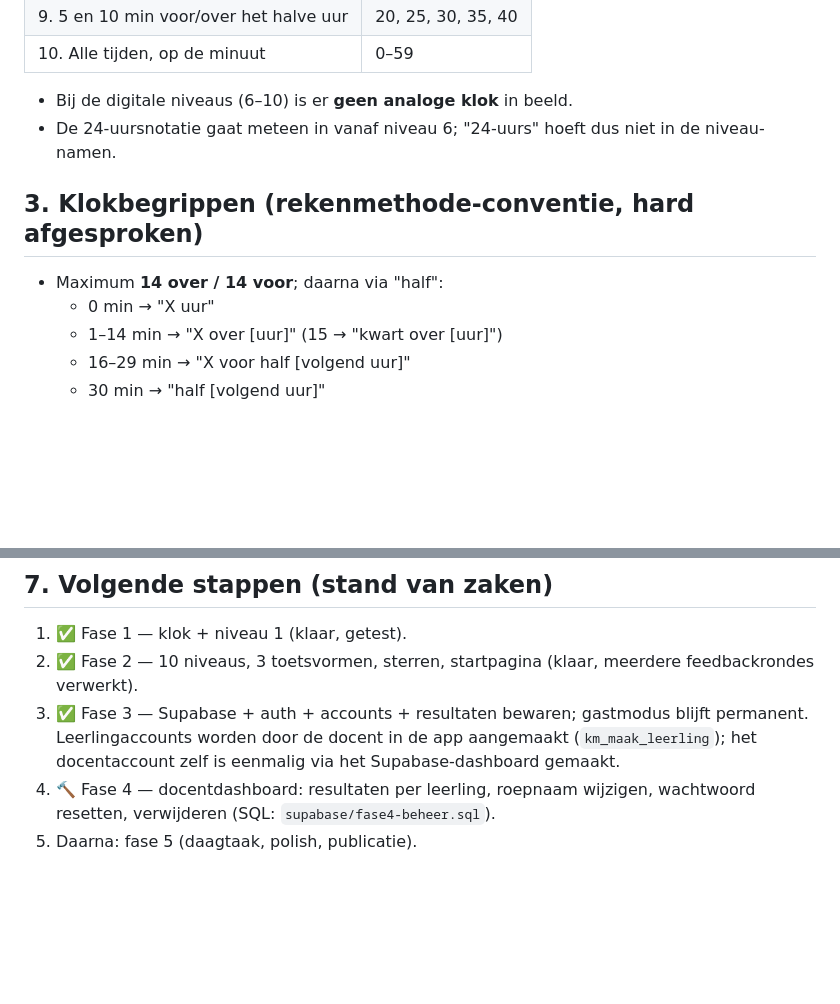
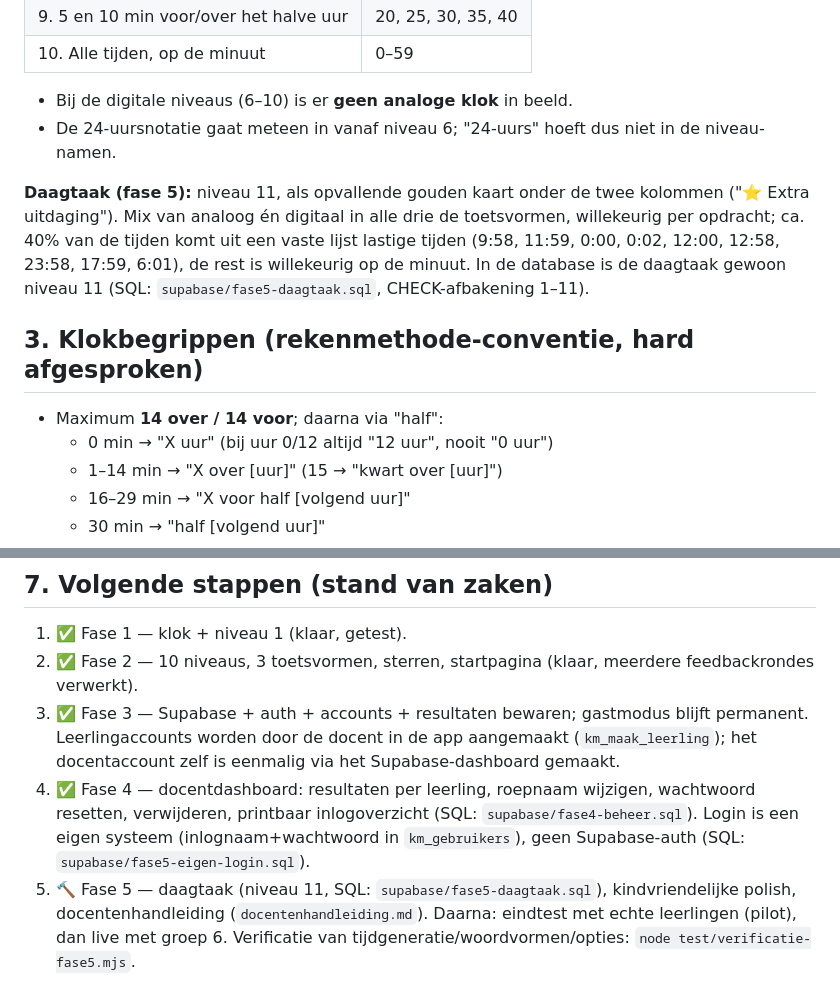
Before and after one commit to MeesKees7/klokmeester, a Markdown page: agents.md, 2 parts joined by grey strips. Rendered like a GitHub page; blank space fills up the shorter version.

```diff
--- a/agents.md
+++ b/agents.md
@@ -34,10 +34,17 @@ inhoud en scope; dit bestand beschrijft hoe we werken.
 - Bij de digitale niveaus (6–10) is er **geen analoge klok** in beeld.
 - De 24-uursnotatie gaat meteen in vanaf niveau 6; "24-uurs" hoeft dus niet in de niveau­namen.
 
+**Daagtaak (fase 5):** niveau 11, als opvallende gouden kaart onder de twee kolommen
+("⭐ Extra uitdaging"). Mix van analoog én digitaal in alle drie de toetsvormen,
+willekeurig per opdracht; ca. 40% van de tijden komt uit een vaste lijst lastige tijden
+(9:58, 11:59, 0:00, 0:02, 12:00, 12:58, 23:58, 17:59, 6:01), de rest is willekeurig
+op de minuut. In de database is de daagtaak gewoon niveau 11
+(SQL: `supabase/fase5-daagtaak.sql`, CHECK-afbakening 1–11).
+
 ## 3. Klokbegrippen (rekenmethode-conventie, hard afgesproken)
 
 - Maximum **14 over / 14 voor**; daarna via "half":
-  - 0 min → "X uur"
+  - 0 min → "X uur" (bij uur 0/12 altijd "12 uur", nooit "0 uur")
   - 1–14 min → "X over [uur]" (15 → "kwart over [uur]")
   - 16–29 min → "X voor half [volgend uur]"
   - 30 min → "half [volgend uur]"
@@ -88,6 +95,11 @@ inhoud en scope; dit bestand beschrijft hoe we werken.
 3. ✅ Fase 3 — Supabase + auth + accounts + resultaten bewaren; gastmodus blijft permanent.
    Leerlingaccounts worden door de docent in de app aangemaakt (`km_maak_leerling`);
    het docentaccount zelf is eenmalig via het Supabase-dashboard gemaakt.
-4. 🔨 Fase 4 — docentdashboard: resultaten per leerling, roepnaam wijzigen,
-   wachtwoord resetten, verwijderen (SQL: `supabase/fase4-beheer.sql`).
-5. Daarna: fase 5 (daagtaak, polish, publicatie).
+4. ✅ Fase 4 — docentdashboard: resultaten per leerling, roepnaam wijzigen,
+   wachtwoord resetten, verwijderen, printbaar inlogoverzicht (SQL: `supabase/fase4-beheer.sql`).
+   Login is een eigen systeem (inlognaam+wachtwoord in `km_gebruikers`), geen Supabase-auth
+   (SQL: `supabase/fase5-eigen-login.sql`).
+5. 🔨 Fase 5 — daagtaak (niveau 11, SQL: `supabase/fase5-daagtaak.sql`),
+   kindvriendelijke polish, docentenhandleiding (`docentenhandleiding.md`).
+   Daarna: eindtest met echte leerlingen (pilot), dan live met groep 6.
+   Verificatie van tijdgeneratie/woordvormen/opties: `node test/verificatie-fase5.mjs`.
```
Also changed, not shown: docentenhandleiding.md (added, +74 -0 lines).
